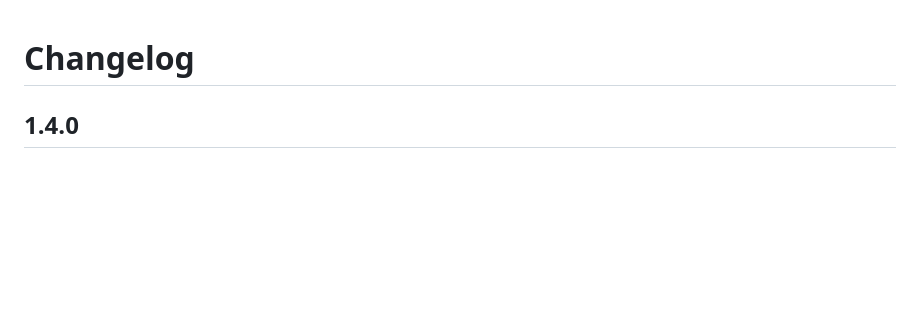
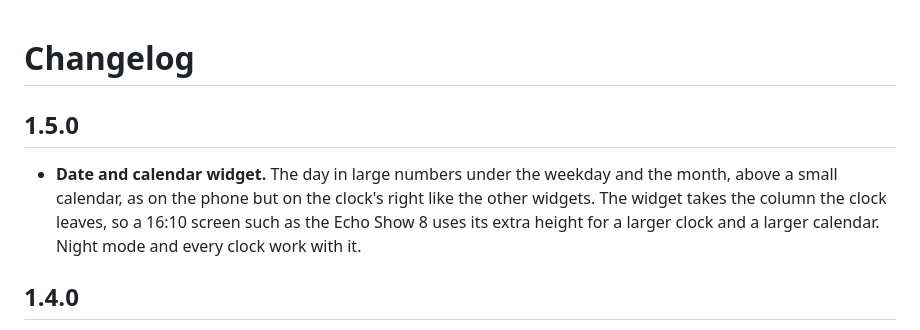
Before and after one commit to taclab/nightstand-clock, a Markdown page: CHANGELOG.md, the part around the change. GitHub-like rendering; blank space fills up the shorter version.

```diff
--- a/CHANGELOG.md
+++ b/CHANGELOG.md
@@ -1,4 +1,8 @@
 # Changelog
+
+## 1.5.0
+
+- **Date and calendar widget.** The day in large numbers under the weekday and the month, above a small calendar, as on the phone but on the clock's right like the other widgets. The widget takes the column the clock leaves, so a 16:10 screen such as the Echo Show 8 uses its extra height for a larger clock and a larger calendar. Night mode and every clock work with it.
 
 ## 1.4.0
 
```
Also changed, not shown: README.md (+15 -3 lines), docs/screenshots/analog-date-calendar-show8.png (added), docs/screenshots/round-date-calendar-show8.png (added), 5 other files.
